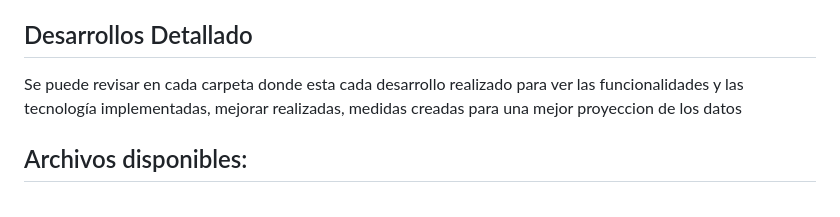
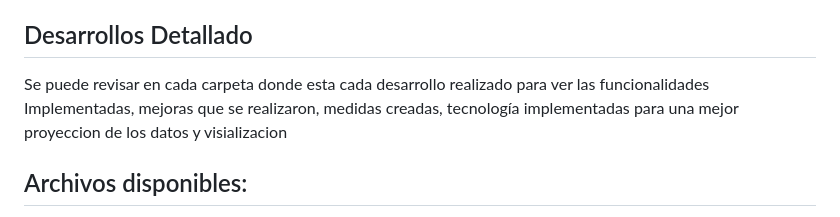
Before and after one commit to JosefRivers-Dev/JosefRivers-Dev, a Markdown page: Dashboard/README.md, the part around the change. GitHub-like rendering.

```diff
--- a/Dashboard/README.md
+++ b/Dashboard/README.md
@@ -4,7 +4,7 @@ Este repositorio contiene una colección de archivos Power BI (.pbix) diseñados
 
 ## Desarrollos Detallado
 
-Se puede revisar en cada carpeta donde esta cada desarrollo realizado para ver las funcionalidades y las tecnología implementadas, mejorar realizadas, medidas creadas para una mejor proyeccion de los datos
+Se puede revisar en cada carpeta donde esta cada desarrollo realizado para ver las funcionalidades Implementadas, mejoras que se realizaron, medidas creadas, tecnología implementadas para una mejor proyeccion de los datos y visializacion
 
 ## Archivos disponibles:
 
```
